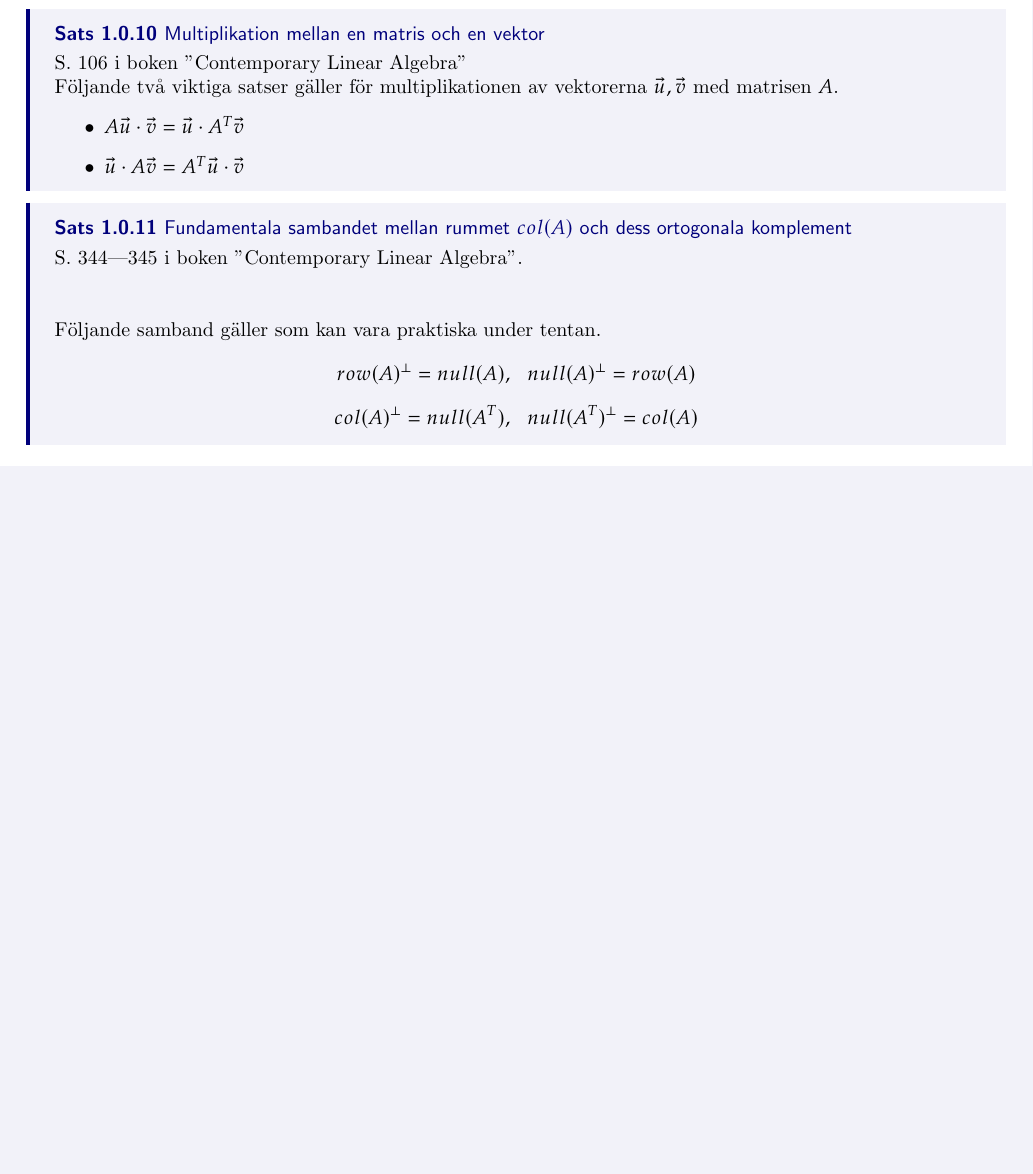
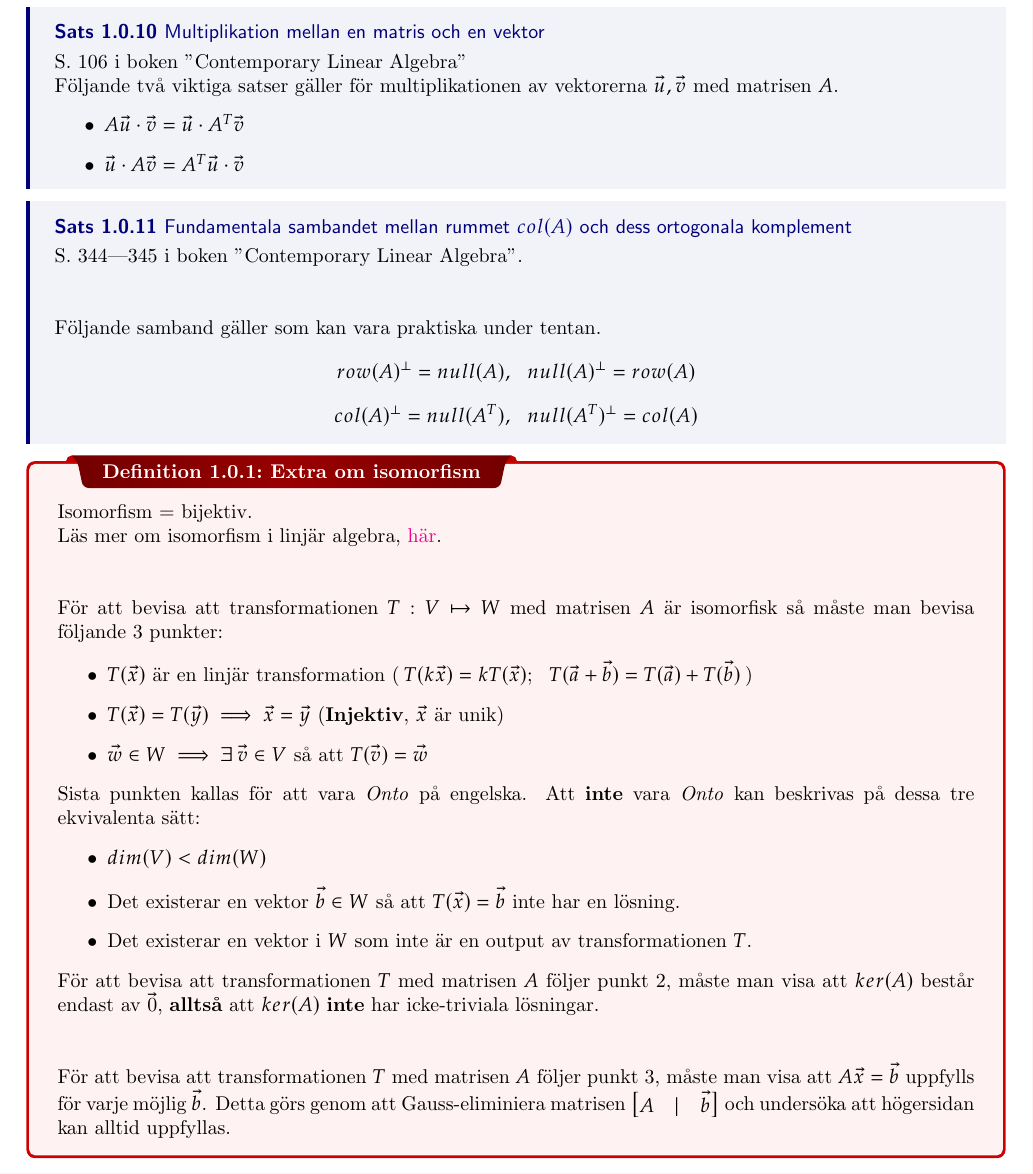
Before and after one commit to INDA22PlusPlus/plusplus-linear-algebra, a LaTeX thesis (extra_theory.tex, which reads preamble.tex): part of page 5 of 5, cut so that both start at the same text, the shorter picture padded with empty space. Compiled offline with pdfLaTeX.

Commit message:
Isomorphism + synonyms + new proof technique box added

```diff
--- a/extra_theory.tex
+++ b/extra_theory.tex
@@ -3,6 +3,8 @@
 \include{preamble}
 \include{macros}
 \include{letterfonts}
+
+\usepackage[Glenn]{fncychap}
 
 \title{\Huge{SF1624 Linjär algebra och geometri, bra formler}}
 \author{\huge{}}
@@ -172,4 +179,31 @@ col(A)^\perp = null(A^T), \:\:\: null(A^T)^\perp = col(A)
 \]
 }
 
+\dfn{Extra om isomorfism}
+{
+	Isomorfism = bijektiv.\\
+	Läs mer om isomorfism i linjär algebra, \href{https://math.libretexts.org/Bookshelves/Linear_Algebra/A_First_Course_in_Linear_Algebra_(Kuttler)/05\%3A_Linear_Transformations/5.06\%3A_Isomorphisms}{här}.
+	\\\\
+
+	För att bevisa att transformationen $T: V \mapsto W$ med matrisen $A$ är isomorfisk så måste man bevisa följande 3 punkter:
+	\begin{itemize}
+		\item $T(\vec{x})$ är en linjär transformation ($\:T(k\vec{x}) = kT(\vec{x}); \:\:\: T(\vec{a} + \vec{b}) = T(\vec{a}) + T(\vec{b})\:$)
+		\item $T(\vec{x}) = T(\vec{y}) \implies \vec{x} = \vec{y}$ (\textbf{Injektiv}, $\vec{x}$ är unik)
+		\item $\vec{w} \in W \implies \exists \: \vec{v} \in V$ så att $T(\vec{v}) = \vec{w}$
+	\end{itemize}
+	Sista punkten kallas för att vara \textit{Onto} på engelska. Att \textbf{inte} vara \textit{Onto} kan beskrivas på dessa tre ekvivalenta sätt:
+	\begin{itemize}
+		\item $dim(V) < dim(W)$
+		\item Det existerar en vektor $\vec{b} \in W$ så att $T(\vec{x}) = \vec{b}$ inte har en lösning.
+		\item Det existerar en vektor i $W$ som inte är en output av transformationen $T$.
+	\end{itemize}
+	För att bevisa att transformationen $T$ med matrisen $A$ följer punkt 2, måste man visa att $ker(A)$ består endast av $\vec{0}$, \textbf{alltså} att $ker(A)$ \textbf{inte} har icke-triviala lösningar.\\\\
+
+	För att bevisa att transformationen $T$ med matrisen $A$ följer punkt 3, måste man visa att $A\vec{x} = \vec{b}$ uppfylls för varje möjlig $\vec{b}$. Detta görs genom att Gauss-eliminiera matrisen $
+\begin{bmatrix}
+	A & | & \vec{b}
+\end{bmatrix}
+$ och undersöka att högersidan kan alltid uppfyllas.
+}
+
 \end{document}
--- a/preamble.tex
+++ b/preamble.tex
@@ -62,6 +62,8 @@
 \definecolor{myr}{RGB}{199, 68, 64}
 \definecolor{mytheorembg}{HTML}{F2F2F9}
 \definecolor{mytheoremfr}{HTML}{00007B}
+\definecolor{bevistekbg}{HTML}{dedcdc}
+\definecolor{bevistekfr}{HTML}{424242}
 \definecolor{mylenmabg}{HTML}{FFFAF8}
 \definecolor{mylenmafr}{HTML}{983b0f}
 \definecolor{mypropbg}{HTML}{f2fbfc}
@@ -588,6 +610,7 @@
 
 
 \newcommand{\thm}[2]{\begin{Theorem}{#1}{}#2\end{Theorem}}
+\newcommand{\bt}[2]{\begin{ProofTeq}{#1}{}#2\end{ProofTeq}}
 \newcommand{\cor}[2]{\begin{Corollary}{#1}{}#2\end{Corollary}}
 \newcommand{\mlenma}[2]{\begin{Lenma}{#1}{}#2\end{Lenma}}
 \newcommand{\mprop}[2]{\begin{Prop}{#1}{}#2\end{Prop}}
```
Also changed, not shown: extra_theory.pdf, extra_theory.tex (15 more changed lines), preamble.tex (20 more changed lines).
